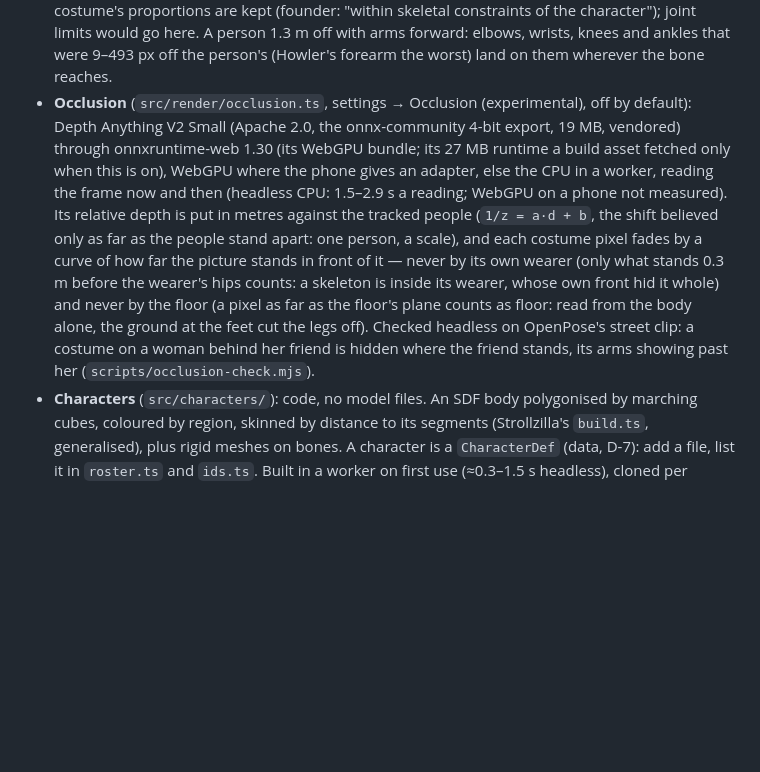
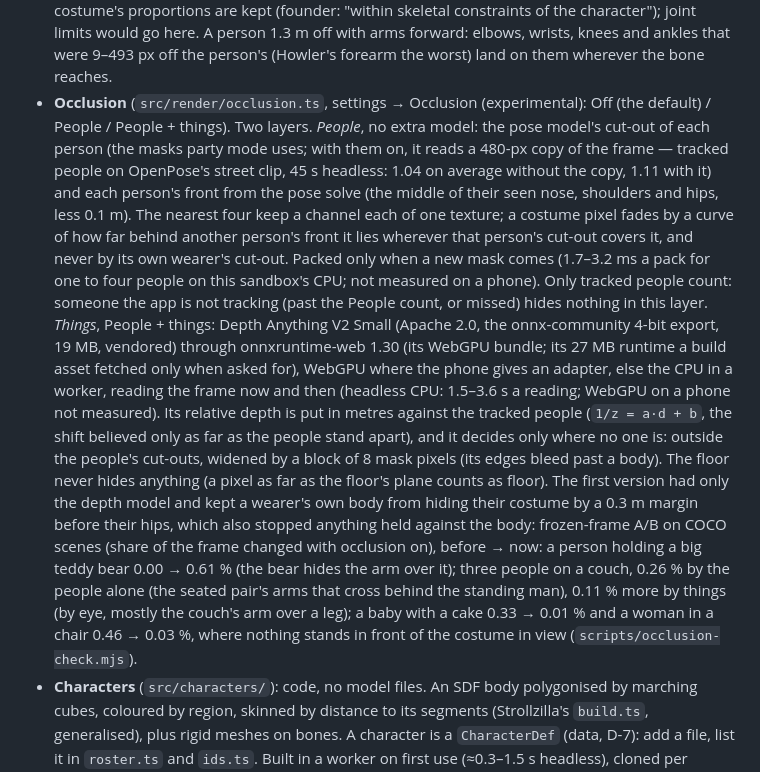
Before and after one commit to chaboud/costuma, a Markdown page: costuma2026/README.md, the part around the change. GitHub-like rendering; blank space fills up the shorter version.

Commit message:
costuma 2026: the occlusion README: two layers, what each measured, what People cannot see
Co-Authored-By: Claude Opus 5.5 <noreply@anthropic.com>
Claude-Session: https://claude.ai/code/session_01HczDVbv8MsAZiY48wduD3y

```diff
--- a/costuma2026/README.md
+++ b/costuma2026/README.md
@@ -114,21 +114,37 @@ in `src/main.ts`.
   forward: elbows, wrists, knees and ankles that were 9–493 px off the person's
   (Howler's forearm the worst) land on them wherever the bone reaches.
 - **Occlusion** (`src/render/occlusion.ts`, settings → Occlusion
-  (experimental), off by default): Depth Anything V2 Small (Apache 2.0, the
+  (experimental): Off (the default) / People / People + things). Two layers.
+  *People*, no extra model: the pose model's cut-out of each person (the masks
+  party mode uses; with them on, it reads a 480-px copy of the frame — tracked
+  people on OpenPose's street clip, 45 s headless: 1.04 on average without the
+  copy, 1.11 with it) and each person's front from the pose solve (the middle
+  of their seen nose, shoulders and hips, less 0.1 m). The nearest four keep a
+  channel each of one texture; a costume pixel fades by a curve of how far
+  behind another person's front it lies wherever that person's cut-out covers
+  it, and never by its own wearer's cut-out. Packed only when a new mask comes
+  (1.7–3.2 ms a pack for one to four people on this sandbox's CPU; not measured
+  on a phone). Only tracked people count: someone the app is not tracking (past
+  the People count, or missed) hides nothing in this layer.
+  *Things*, People + things: Depth Anything V2 Small (Apache 2.0, the
   onnx-community 4-bit export, 19 MB, vendored) through onnxruntime-web 1.30
-  (its WebGPU bundle; its 27 MB runtime a build asset fetched only when this is
-  on), WebGPU where the phone gives an adapter, else the CPU in a worker,
-  reading the frame now and then (headless CPU: 1.5–2.9 s a reading; WebGPU on
-  a phone not measured). Its relative depth is put in metres against the tracked
+  (its WebGPU bundle; its 27 MB runtime a build asset fetched only when asked
+  for), WebGPU where the phone gives an adapter, else the CPU in a worker,
+  reading the frame now and then (headless CPU: 1.5–3.6 s a reading; WebGPU on a
+  phone not measured). Its relative depth is put in metres against the tracked
   people (`1/z = a·d + b`, the shift believed only as far as the people stand
-  apart: one person, a scale), and each costume pixel fades by a curve of how
-  far the picture stands in front of it — never by its own wearer (only what
-  stands 0.3 m before the wearer's hips counts: a skeleton is inside its wearer,
-  whose own front hid it whole) and never by the floor (a pixel as far as the
-  floor's plane counts as floor: read from the body alone, the ground at the
-  feet cut the legs off). Checked headless on OpenPose's street clip: a costume
-  on a woman behind her friend is hidden where the friend stands, its arms
-  showing past her (`scripts/occlusion-check.mjs`).
+  apart), and it decides only where no one is: outside the people's cut-outs,
+  widened by a block of 8 mask pixels (its edges bleed past a body). The floor
+  never hides anything (a pixel as far as the floor's plane counts as floor).
+  The first version had only the depth model and kept a wearer's own body from
+  hiding their costume by a 0.3 m margin before their hips, which also stopped
+  anything held against the body: frozen-frame A/B on COCO scenes (share of the
+  frame changed with occlusion on), before → now: a person holding a big teddy
+  bear 0.00 → 0.61 % (the bear hides the arm over it); three people on a couch,
+  0.26 % by the people alone (the seated pair's arms that cross behind the
+  standing man), 0.11 % more by things (by eye, mostly the couch's arm over a leg); a baby with
+  a cake 0.33 → 0.01 % and a woman in a chair 0.46 → 0.03 %, where nothing
+  stands in front of the costume in view (`scripts/occlusion-check.mjs`).
 - **Characters** (`src/characters/`): code, no model files. An SDF body
   polygonised by marching cubes, coloured by region, skinned by distance to
   its segments (Strollzilla's `build.ts`, generalised), plus rigid meshes on
```
